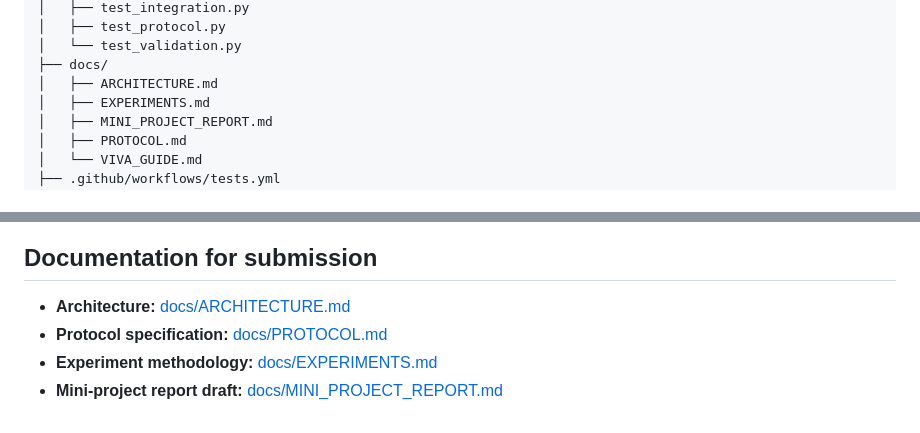
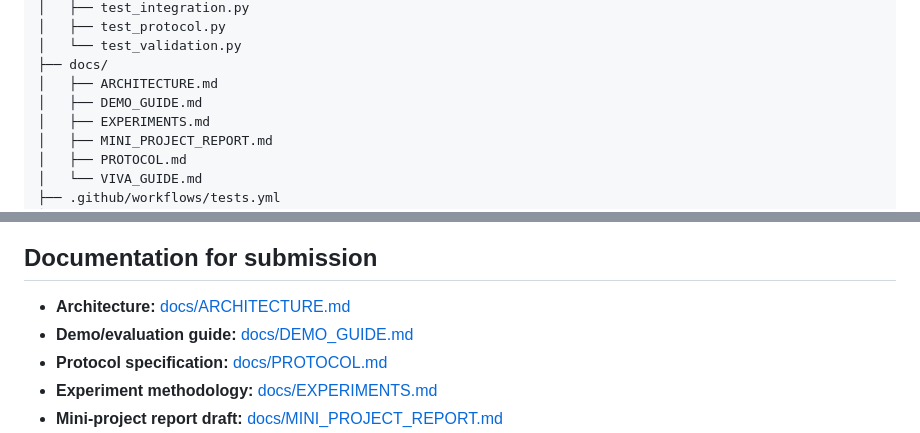
Before and after one commit to krutharth-dev/RDTX-Reliable-UDP-Transfer, a Markdown page: README.md, 2 parts joined by grey strips. Rendered like a GitHub page.

Commit message:
Link classroom demo guide from README

```diff
--- a/README.md
+++ b/README.md
@@ -74,6 +74,7 @@ RDTX-Reliable-UDP-Transfer/
 │   └── test_validation.py
 ├── docs/
 │   ├── ARCHITECTURE.md
+│   ├── DEMO_GUIDE.md
 │   ├── EXPERIMENTS.md
 │   ├── MINI_PROJECT_REPORT.md
 │   ├── PROTOCOL.md
@@ -241,6 +242,7 @@ rdtx --help
 ## Documentation for submission
 
 - **Architecture:** [docs/ARCHITECTURE.md](docs/ARCHITECTURE.md)
+- **Demo/evaluation guide:** [docs/DEMO_GUIDE.md](docs/DEMO_GUIDE.md)
 - **Protocol specification:** [docs/PROTOCOL.md](docs/PROTOCOL.md)
 - **Experiment methodology:** [docs/EXPERIMENTS.md](docs/EXPERIMENTS.md)
 - **Mini-project report draft:** [docs/MINI_PROJECT_REPORT.md](docs/MINI_PROJECT_REPORT.md)
```
